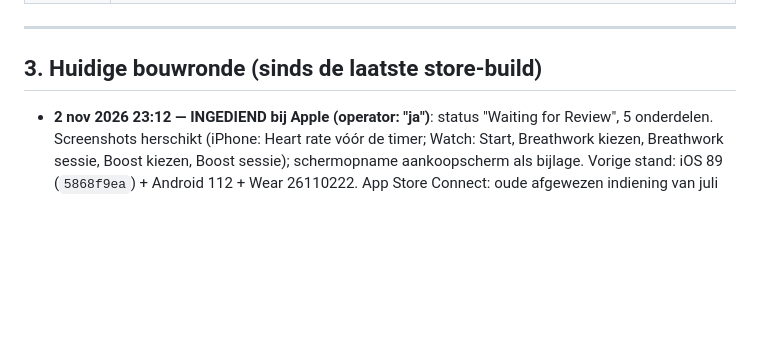
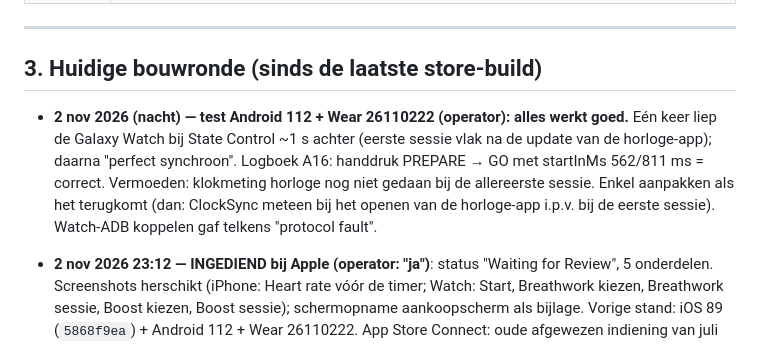
Before and after one commit to ulgarbilican-dotcom/vibezcore-app, a Markdown page: docs/WERKSTATUS.md, the part around the change. Drawn GitHub-style; blank space fills up the shorter version.

Commit message:
WERKSTATUS: Android 112 + Wear test passed; one-off 1 s watch lag on first session after update
Co-Authored-By: Claude Opus 5.5 <noreply@anthropic.com>

```diff
--- a/docs/WERKSTATUS.md
+++ b/docs/WERKSTATUS.md
@@ -38,6 +38,8 @@ pusht openstaande commits en kopieert geheugen, privé-docs, `.env*` en
 ---
 
 ## 3. Huidige bouwronde (sinds de laatste store-build)
+
+- **2 nov 2026 (nacht) — test Android 112 + Wear 26110222 (operator): alles werkt goed.** Eén keer liep de Galaxy Watch bij State Control ~1 s achter (eerste sessie vlak na de update van de horloge-app); daarna "perfect synchroon". Logboek A16: handdruk PREPARE → GO met startInMs 562/811 ms = correct. Vermoeden: klokmeting horloge nog niet gedaan bij de allereerste sessie. Enkel aanpakken als het terugkomt (dan: ClockSync meteen bij het openen van de horloge-app i.p.v. bij de eerste sessie). Watch-ADB koppelen gaf telkens "protocol fault".
 
 - **2 nov 2026 23:12 — INGEDIEND bij Apple (operator: "ja")**: status "Waiting for Review", 5 onderdelen. Screenshots herschikt (iPhone: Heart rate vóór de timer; Watch: Start, Breathwork kiezen, Breathwork sessie, Boost kiezen, Boost sessie); schermopname aankoopscherm als bijlage. Vorige stand: iOS 89 (`5868f9ea`) + Android 112 + Wear 26110222. App Store Connect: oude afgewezen indiening van juli geannuleerd (blokkeerde de eerste aankopen); één nieuwe kladindiening met 5 onderdelen: iOS 1.0 (89), Monthly, Yearly, groep VIBEZCORE Audio, Day Pass 24h (Non-Renewing). Afwijzing juli punt per punt nagekeken: 2.1(b) aankopen mee + review-screenshots ✓; 4 Apple-knop = AppleAuthenticationButton ✓; 2.3.10 iPhone-screenshots iOS-stijl, geen Google op iOS ✓; 5.1.1(v) kopen zonder account ✓; 3.1.2(c) Terms-link in beschrijving + in-app ✓ (Apple vroeg ook een schermopname — nog niet, enkel als ze erom vragen); 1.5 support-URL /support 200 ✓; 2.1(a) Apple-inlogfout = Supabase Apple-provider stond uit (T313, opgelost, curl ✓; echte test met volwassen Apple ID nog open). Build 89 niet op iPhone getest.
 
```
